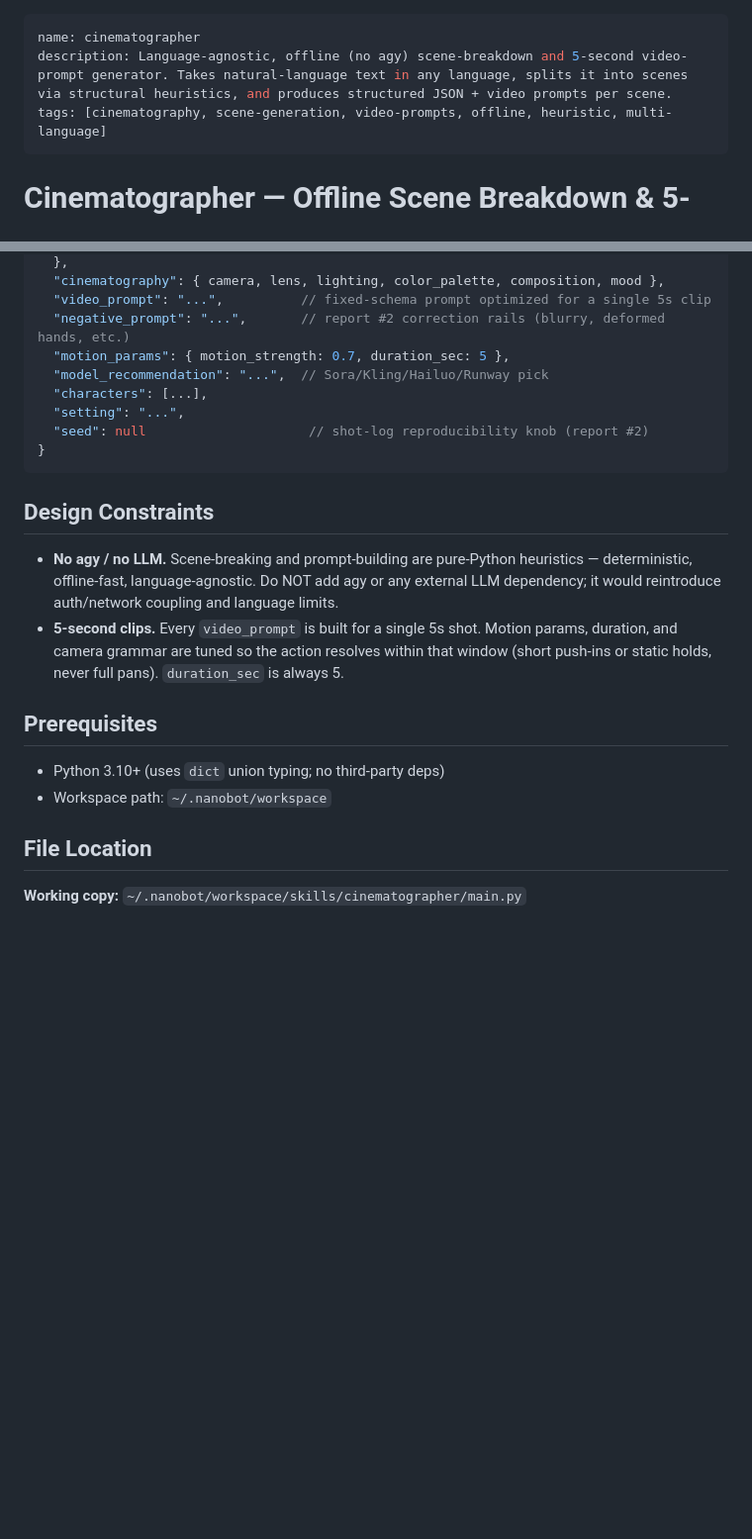
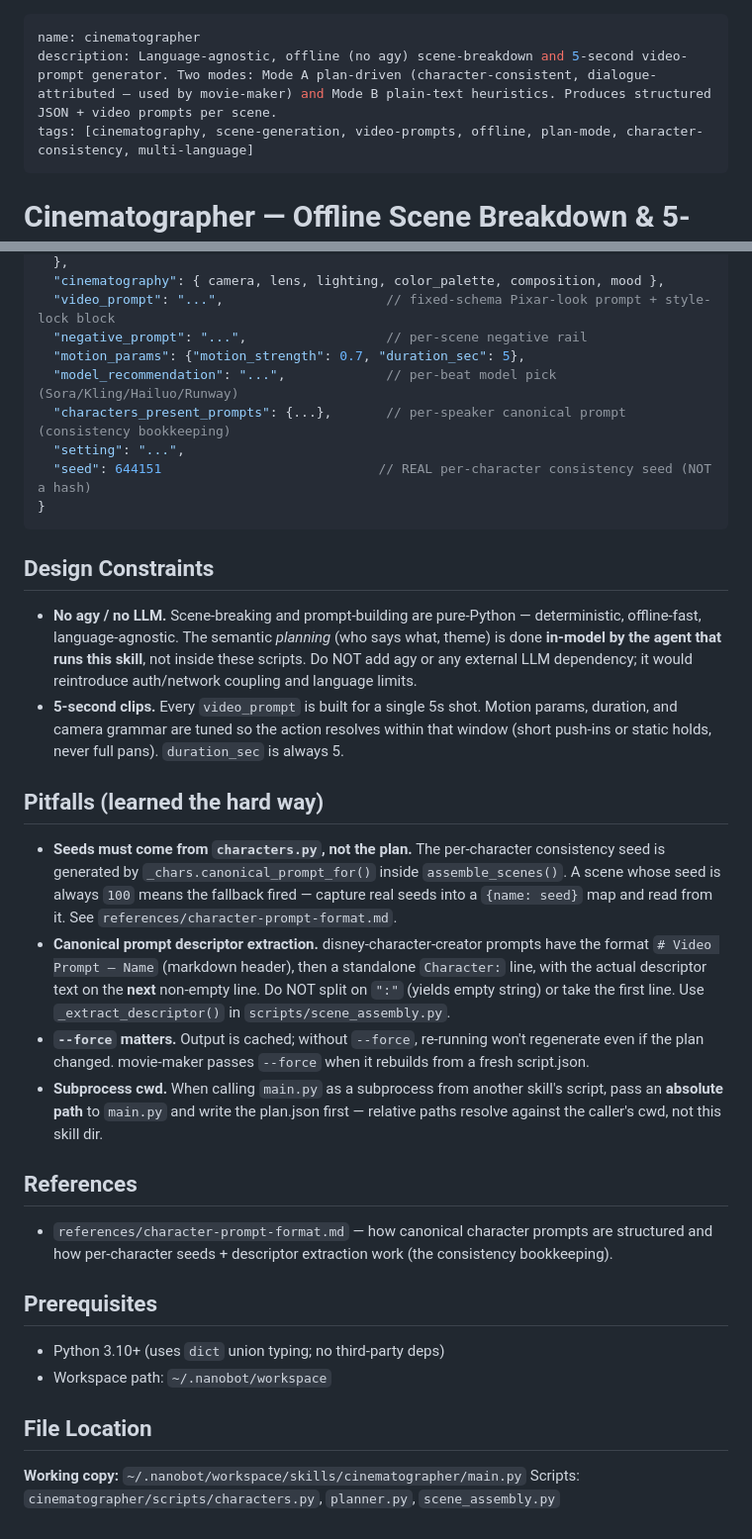
Before and after one commit to manjufkanavi/skills, a Markdown page: cinematographer/SKILL.md, 2 parts joined by grey strips. Shown at 99% size. Drawn GitHub-style; blank space fills up the shorter version.

````diff
--- a/cinematographer/SKILL.md
+++ b/cinematographer/SKILL.md
@@ -1,7 +1,7 @@
 ---
 name: cinematographer
-description: Language-agnostic, offline (no agy) scene-breakdown and 5-second video-prompt generator. Takes natural-language text in any language, splits it into scenes via structural heuristics, and produces structured JSON + video prompts per scene.
-tags: [cinematography, scene-generation, video-prompts, offline, heuristic, multi-language]
+description: Language-agnostic, offline (no agy) scene-breakdown and 5-second video-prompt generator. Two modes: Mode A plan-driven (character-consistent, dialogue-attributed — used by movie-maker) and Mode B plain-text heuristics. Produces structured JSON + video prompts per scene.
+tags: [cinematography, scene-generation, video-prompts, offline, plan-mode, character-consistency, multi-language]
 ---
 
 # Cinematographer — Offline Scene Breakdown & 5-Second Video Prompt Generator
@@ -78,23 +108,45 @@ python3 skills/cinematographer/main.py --text "..." --style cinematic --aspect 1
   },
   "cinematography": { camera, lens, lighting, color_palette, composition, mood },
-  "video_prompt": "...",          // fixed-schema prompt optimized for a single 5s clip
-  "negative_prompt": "...",       // report #2 correction rails (blurry, deformed hands, etc.)
-  "motion_params": { motion_strength: 0.7, duration_sec: 5 },
-  "model_recommendation": "...",  // Sora/Kling/Hailuo/Runway pick
-  "characters": [...],
+  "video_prompt": "...",                     // fixed-schema Pixar-look prompt + style-lock block
+  "negative_prompt": "...",                  // per-scene negative rail
+  "motion_params": {"motion_strength": 0.7, "duration_sec": 5},
+  "model_recommendation": "...",             // per-beat model pick (Sora/Kling/Hailuo/Runway)
+  "characters_present_prompts": {...},       // per-speaker canonical prompt (consistency bookkeeping)
   "setting": "...",
-  "seed": null                     // shot-log reproducibility knob (report #2)
+  "seed": 644151                            // REAL per-character consistency seed (NOT a hash)
 }
 ```
 
 ## Design Constraints
 
-- **No agy / no LLM.** Scene-breaking and prompt-building are pure-Python heuristics — deterministic,
-  offline-fast, language-agnostic. Do NOT add agy or any external LLM dependency; it would reintroduce
-  auth/network coupling and language limits.
-- **5-second clips.** Every `video_prompt` is built for a single 5s shot. Motion params, duration, and
-  camera grammar are tuned so the action resolves within that window (short push-ins or static holds,
-  never full pans). `duration_sec` is always 5.
+- **No agy / no LLM.** Scene-breaking and prompt-building are pure-Python — deterministic,
+  offline-fast, language-agnostic. The semantic *planning* (who says what, theme) is done
+  **in-model by the agent that runs this skill**, not inside these scripts. Do NOT add agy or any
+  external LLM dependency; it would reintroduce auth/network coupling and language limits.
+- **5-second clips.** Every `video_prompt` is built for a single 5s shot. Motion params, duration,
+  and camera grammar are tuned so the action resolves within that window (short push-ins or static
+  holds, never full pans). `duration_sec` is always 5.
+
+## Pitfalls (learned the hard way)
+
+- **Seeds must come from `characters.py`, not the plan.** The per-character consistency seed is
+  generated by `_chars.canonical_prompt_for()` inside `assemble_scenes()`. A scene whose seed is
+  always `100` means the fallback fired — capture real seeds into a `{name: seed}` map and read
+  from it. See `references/character-prompt-format.md`.
+- **Canonical prompt descriptor extraction.** disney-character-creator prompts have the format
+  `# Video Prompt — Name` (markdown header), then a standalone `Character:` line, with the actual
+  descriptor text on the **next** non-empty line. Do NOT split on `":"` (yields empty string) or
+  take the first line. Use `_extract_descriptor()` in `scripts/scene_assembly.py`.
+- **`--force` matters.** Output is cached; without `--force`, re-running won't regenerate even if
+  the plan changed. movie-maker passes `--force` when it rebuilds from a fresh script.json.
+- **Subprocess cwd.** When calling `main.py` as a subprocess from another skill's script, pass an
+  **absolute path** to `main.py` and write the plan.json first — relative paths resolve against the
+  caller's cwd, not this skill dir.
+
+## References
+
+- `references/character-prompt-format.md` — how canonical character prompts are structured and
+  how per-character seeds + descriptor extraction work (the consistency bookkeeping).
 
 ## Prerequisites
 
@@ -104,3 +156,4 @@ python3 skills/cinematographer/main.py --text "..." --style cinematic --aspect 1
 ## File Location
 
 **Working copy:** `~/.nanobot/workspace/skills/cinematographer/main.py`
+Scripts: `cinematographer/scripts/characters.py`, `planner.py`, `scene_assembly.py`
````
Also changed, not shown: other parts of cinematographer/SKILL.md (+51 -21 lines), cinematographer/references/character-prompt-format.md (added, +74 -0 lines).
